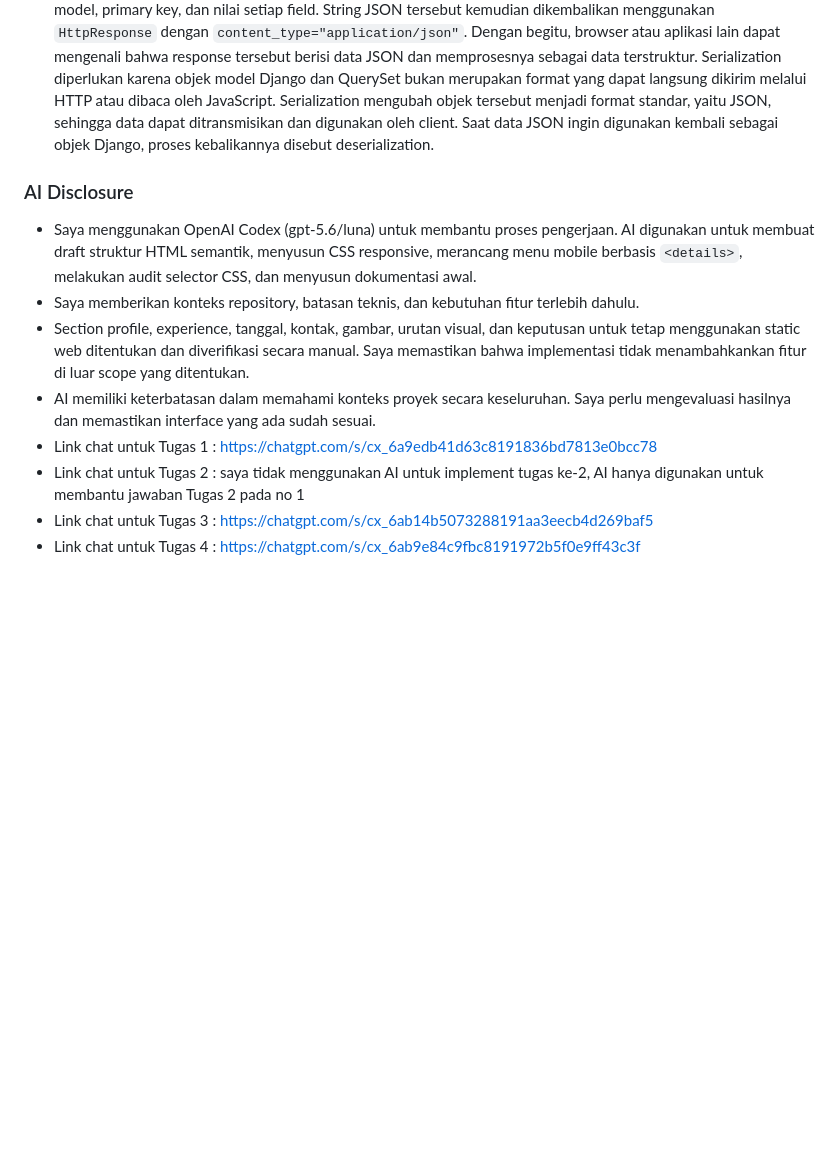
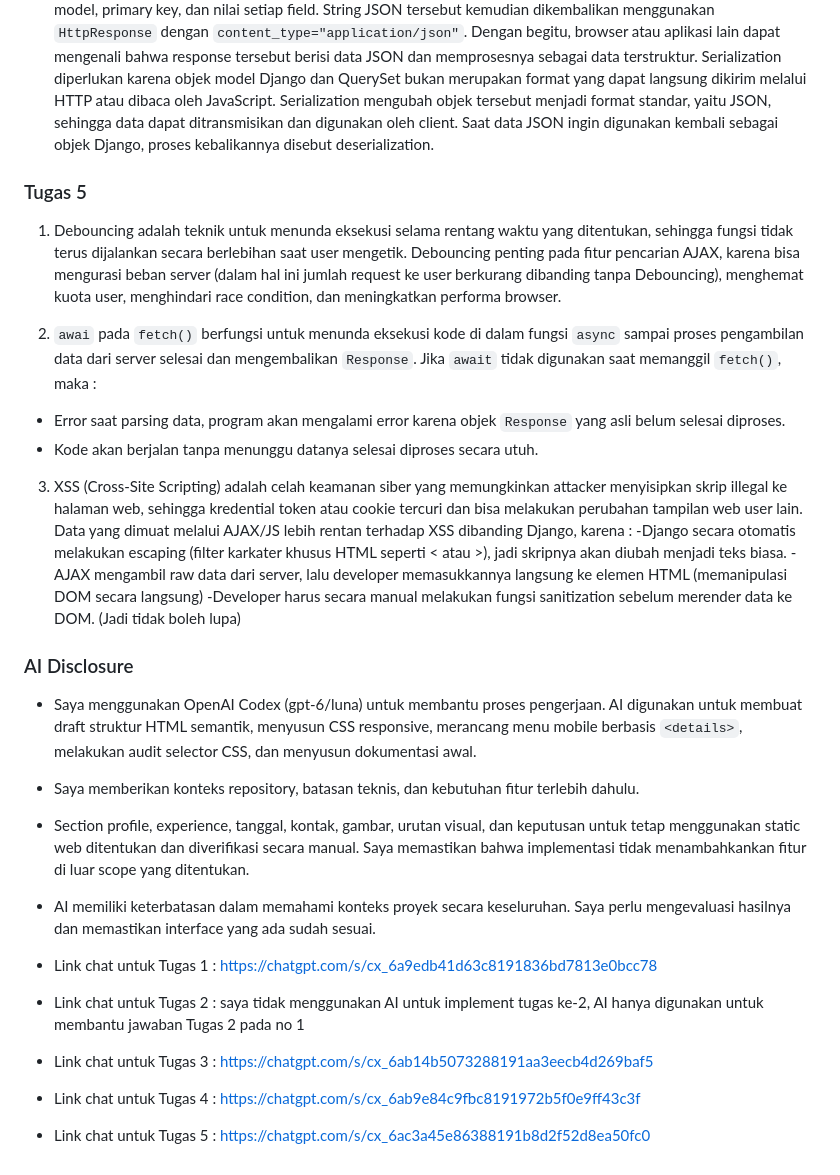
Before and after one commit to faishalfy/myportofolio, a Markdown page: README.md, the part around the change. GitHub-like rendering; blank space fills up the shorter version.

Commit message:
docs: menjawab pertanyaan tugas 5

```diff
--- a/README.md
+++ b/README.md
@@ -37,13 +37,27 @@ Peran :
 
 3. Ketika browser mengakses URL API, misalnya `/api/education/`. URL tersebut meneruskan request ke fungsi view `get_education_json`. View kemudian mengambil data `Education` dari database. Data tersebut masih berupa objek model Django, sehingga dilakukan proses serialization. Hasil serialization berupa string JSON yang berisi nama model, primary key, dan nilai setiap field. String JSON tersebut kemudian dikembalikan menggunakan `HttpResponse` dengan `content_type="application/json"`. Dengan begitu, browser atau aplikasi lain dapat mengenali bahwa response tersebut berisi data JSON dan memprosesnya sebagai data terstruktur. Serialization diperlukan karena objek model Django dan QuerySet bukan merupakan format yang dapat langsung dikirim melalui HTTP atau dibaca oleh JavaScript. Serialization mengubah objek tersebut menjadi format standar, yaitu JSON, sehingga data dapat ditransmisikan dan digunakan oleh client. Saat data JSON ingin digunakan kembali sebagai objek Django, proses kebalikannya disebut deserialization.
 
+### Tugas 5
+1. Debouncing adalah teknik untuk menunda eksekusi selama rentang waktu yang ditentukan, sehingga fungsi tidak terus dijalankan secara berlebihan saat user mengetik. Debouncing penting pada fitur pencarian AJAX, karena bisa mengurasi beban server (dalam hal ini jumlah request ke user berkurang dibanding tanpa Debouncing), menghemat kuota user, menghindari race condition, dan meningkatkan performa browser.
+
+2. `awai` pada `fetch()` berfungsi untuk menunda eksekusi kode di dalam fungsi `async` sampai proses pengambilan data dari server selesai dan mengembalikan `Response`. Jika `await` tidak digunakan saat memanggil `fetch()`, maka :
+- Error saat parsing data, program akan mengalami error karena objek `Response` yang asli belum selesai diproses.
+- Kode akan berjalan tanpa menunggu datanya selesai diproses secara utuh.
+
+3. XSS (Cross-Site Scripting) adalah celah keamanan siber yang memungkinkan attacker menyisipkan skrip illegal ke halaman web, sehingga kredential token atau cookie tercuri dan bisa melakukan perubahan tampilan web user lain. Data yang dimuat melalui AJAX/JS lebih rentan terhadap XSS dibanding Django, karena :
+-Django secara otomatis melakukan escaping (filter karkater khusus HTML seperti < atau >), jadi skripnya akan diubah menjadi teks biasa.
+-AJAX mengambil raw data dari server, lalu developer memasukkannya langsung ke elemen HTML (memanipulasi DOM secara langsung)
+-Developer harus secara manual melakukan fungsi sanitization sebelum merender data ke DOM. (Jadi tidak boleh lupa)
+
 ### AI Disclosure
 
-- Saya menggunakan OpenAI Codex (gpt-5.6/luna) untuk membantu proses pengerjaan. AI digunakan untuk membuat draft struktur HTML semantik, menyusun CSS responsive, merancang menu mobile berbasis `<details>`, melakukan audit selector CSS, dan menyusun dokumentasi awal.
+- Saya menggunakan OpenAI Codex (gpt-6/luna) untuk membantu proses pengerjaan. AI digunakan untuk membuat draft struktur HTML semantik, menyusun CSS responsive, merancang menu mobile berbasis `<details>`, melakukan audit selector CSS, dan menyusun dokumentasi awal.
 - Saya memberikan konteks repository, batasan teknis, dan kebutuhan fitur terlebih dahulu.
 - Section profile, experience, tanggal, kontak, gambar, urutan visual, dan keputusan untuk tetap menggunakan static web ditentukan dan diverifikasi secara manual. Saya memastikan bahwa implementasi tidak menambahkankan fitur di luar scope yang ditentukan.
 - AI memiliki keterbatasan dalam memahami konteks proyek secara keseluruhan. Saya perlu mengevaluasi hasilnya dan memastikan interface yang ada sudah sesuai.
+
 - Link chat untuk Tugas 1 : https://chatgpt.com/s/cx_6a9edb41d63c8191836bd7813e0bcc78
 - Link chat untuk Tugas 2 : saya tidak menggunakan AI untuk implement tugas ke-2, AI hanya digunakan untuk membantu jawaban Tugas 2 pada no 1
 - Link chat untuk Tugas 3 : https://chatgpt.com/s/cx_6ab14b5073288191aa3eecb4d269baf5
 - Link chat untuk Tugas 4 : https://chatgpt.com/s/cx_6ab9e84c9fbc8191972b5f0e9ff43c3f
+- Link chat untuk Tugas 5 : https://chatgpt.com/s/cx_6ac3a45e86388191b8d2f52d8ea50fc0
```
